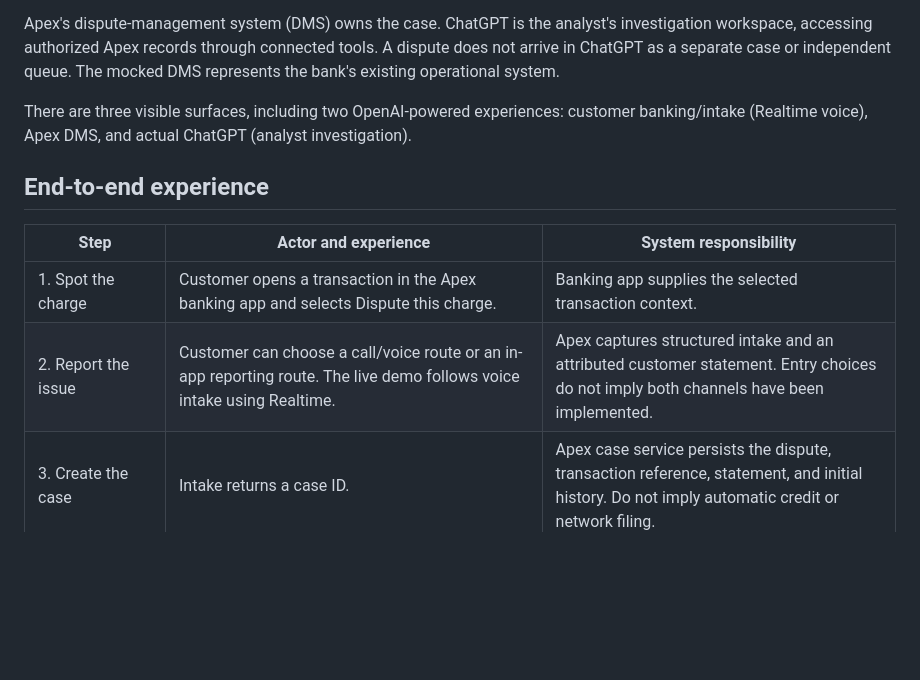
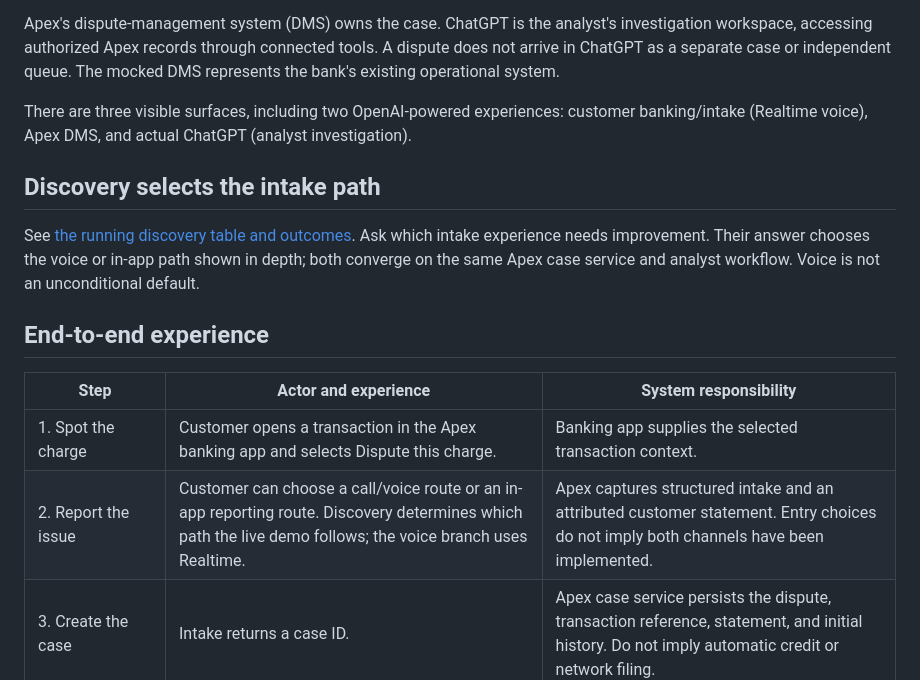
Before and after one commit to buildtheo/apex_demo, a Markdown page: docs/demo-flow.md, the part around the change. Rendered like a GitHub page; blank space fills up the shorter version.

Commit message:
Align discovery-selected intake paths and outcome tracking

```diff
--- a/docs/demo-flow.md
+++ b/docs/demo-flow.md
@@ -10,12 +10,16 @@ Apex's dispute-management system (DMS) owns the case. ChatGPT is the analyst's i
 
 There are three visible surfaces, including two OpenAI-powered experiences: customer banking/intake (Realtime voice), Apex DMS, and actual ChatGPT (analyst investigation).
 
+## Discovery selects the intake path
+
+See [the running discovery table and outcomes](discovery-and-outcomes.md). Ask which intake experience needs improvement. Their answer chooses the voice or in-app path shown in depth; both converge on the same Apex case service and analyst workflow. Voice is not an unconditional default.
+
 ## End-to-end experience
 
 | Step | Actor and experience | System responsibility |
 | --- | --- | --- |
 | 1. Spot the charge | Customer opens a transaction in the Apex banking app and selects Dispute this charge. | Banking app supplies the selected transaction context. |
-| 2. Report the issue | Customer can choose a call/voice route or an in-app reporting route. The live demo follows voice intake using Realtime. | Apex captures structured intake and an attributed customer statement. Entry choices do not imply both channels have been implemented. |
+| 2. Report the issue | Customer can choose a call/voice route or an in-app reporting route. Discovery determines which path the live demo follows; the voice branch uses Realtime. | Apex captures structured intake and an attributed customer statement. Entry choices do not imply both channels have been implemented. |
 | 3. Create the case | Intake returns a case ID. | Apex case service persists the dispute, transaction reference, statement, and initial history. Do not imply automatic credit or network filing. |
 | 4. Pick up the work | Analyst sees the case in an assigned work queue. | Apex DMS owns routing, assignment, status, and access permissions. |
 | 5. Investigate | Analyst opens actual ChatGPT and requests the same case by ID. ChatGPT retrieves authorized evidence, compares sources, and identifies a material inconsistency. | Connected Apex tools enforce identity and case-level access. ChatGPT provides cited investigation support; Apex remains the record authority. |
```
